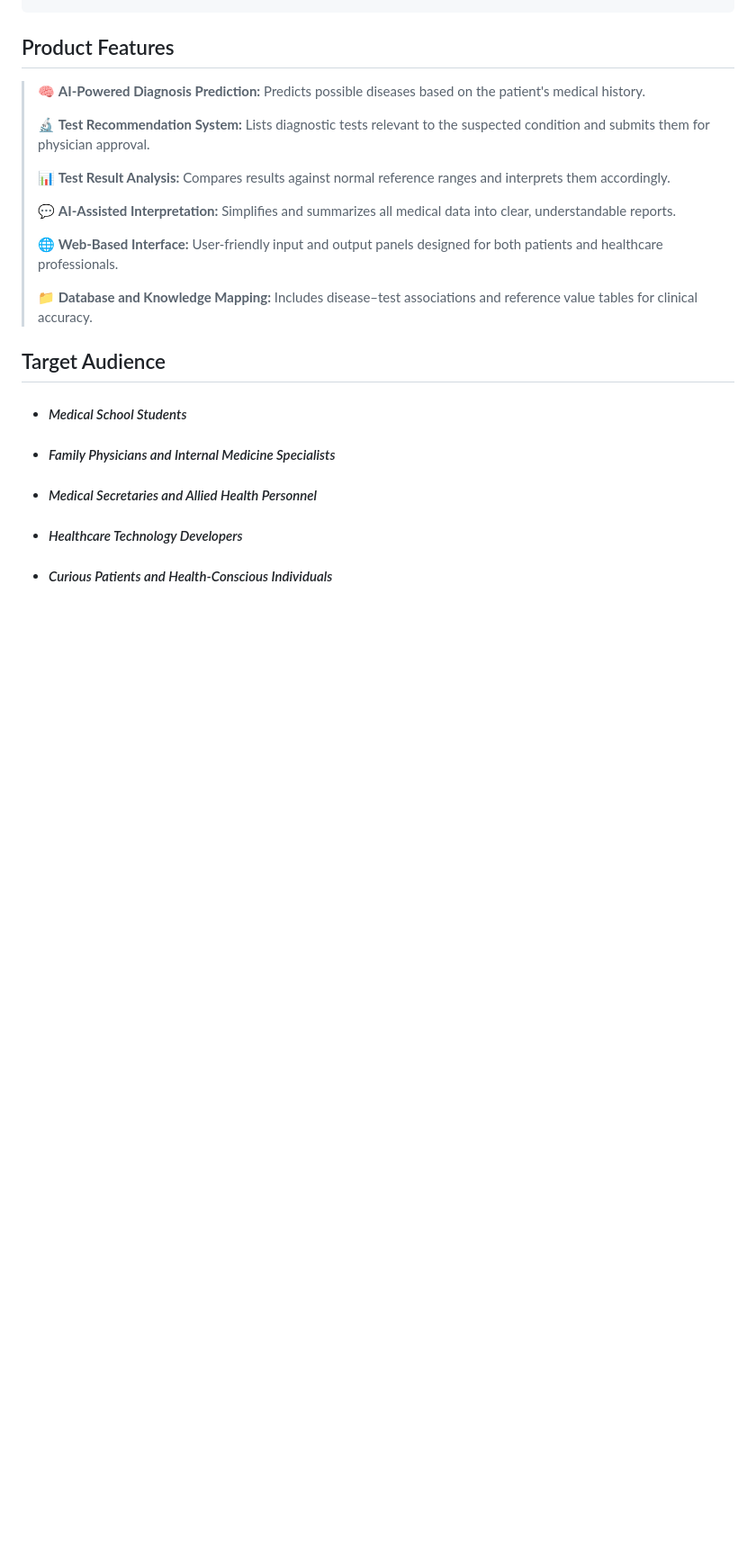
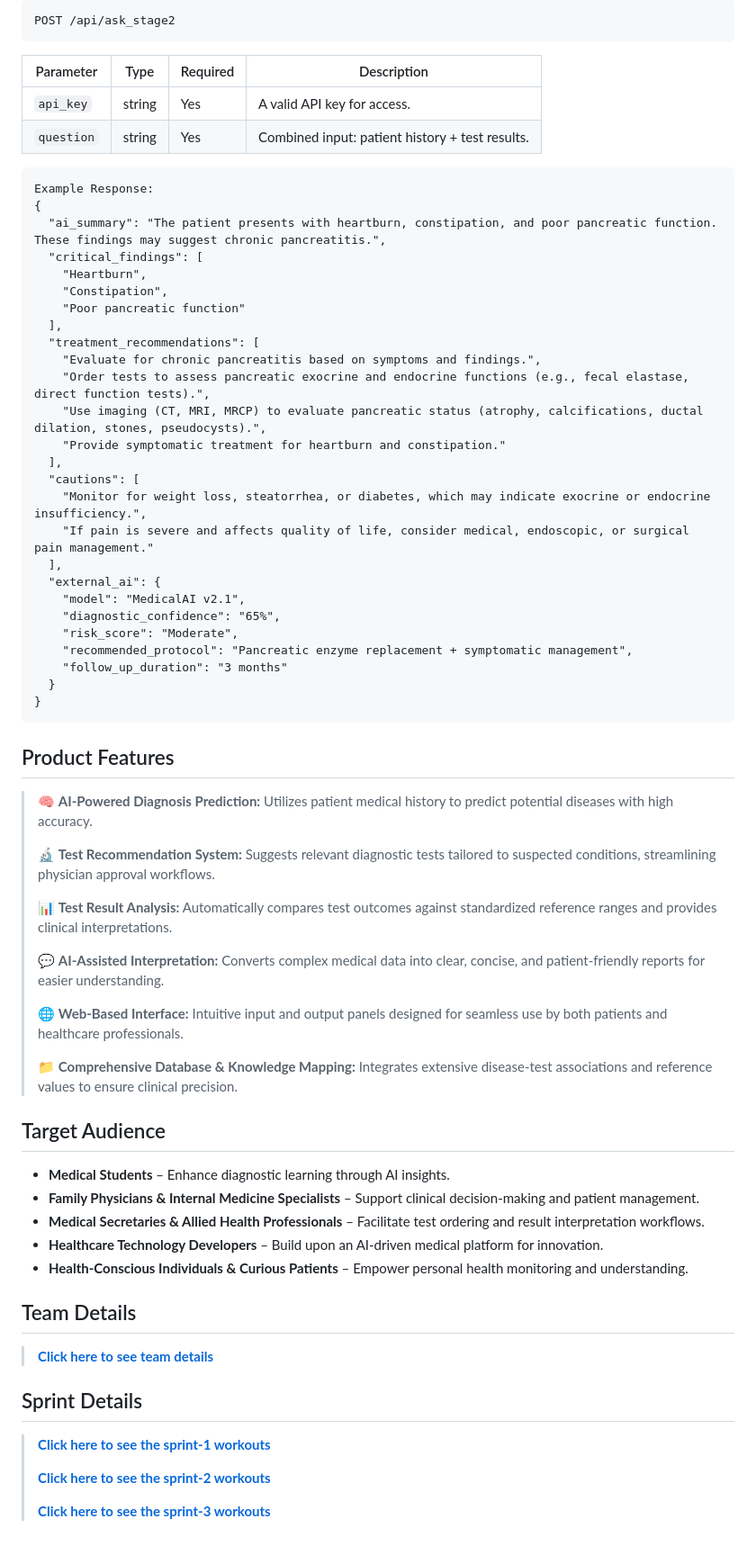
Before and after one commit to dvaser/Mediary, a Markdown page: README.md, the part around the change printed below. Shown: that part at 90% size. GitHub-like rendering; blank space fills up the shorter version.

````diff
--- a/README.md
+++ b/README.md
@@ -87,23 +156,73 @@ project/
+```http
+POST /api/ask_stage2
+```
+
+| Parameter | Type    | Required | Description                                 |
+|-----------|---------|----------|---------------------------------------------|
+| `api_key`   | string  | Yes      | A valid API key for access.                 |
+| `question`  | string  | Yes      | Combined input: patient history + test results.          |
+
+
+```
+Example Response:
+{
+  "ai_summary": "The patient presents with heartburn, constipation, and poor pancreatic function. These findings may suggest chronic pancreatitis.",
+  "critical_findings": [
+    "Heartburn",
+    "Constipation",
+    "Poor pancreatic function"
+  ],
+  "treatment_recommendations": [
+    "Evaluate for chronic pancreatitis based on symptoms and findings.",
+    "Order tests to assess pancreatic exocrine and endocrine functions (e.g., fecal elastase, direct function tests).",
+    "Use imaging (CT, MRI, MRCP) to evaluate pancreatic status (atrophy, calcifications, ductal dilation, stones, pseudocysts).",
+    "Provide symptomatic treatment for heartburn and constipation."
+  ],
+  "cautions": [
+    "Monitor for weight loss, steatorrhea, or diabetes, which may indicate exocrine or endocrine insufficiency.",
+    "If pain is severe and affects quality of life, consider medical, endoscopic, or surgical pain management."
+  ],
+  "external_ai": {
+    "model": "MedicalAI v2.1",
+    "diagnostic_confidence": "65%",
+    "risk_score": "Moderate",
+    "recommended_protocol": "Pancreatic enzyme replacement + symptomatic management",
+    "follow_up_duration": "3 months"
+  }
+}
 ```
 
 ## Product Features
 
-> 🧠 **AI-Powered Diagnosis Prediction:** Predicts possible diseases based on the patient's medical history.
+> 🧠 **AI-Powered Diagnosis Prediction:** Utilizes patient medical history to predict potential diseases with high accuracy.
 >
-> 🔬 **Test Recommendation System:** Lists diagnostic tests relevant to the suspected condition and submits them for physician approval.
+> 🔬 **Test Recommendation System:** Suggests relevant diagnostic tests tailored to suspected conditions, streamlining physician approval workflows.
 >
-> 📊 **Test Result Analysis:** Compares results against normal reference ranges and interprets them accordingly.
+> 📊 **Test Result Analysis:** Automatically compares test outcomes against standardized reference ranges and provides clinical interpretations.
 >
-> 💬 **AI-Assisted Interpretation:** Simplifies and summarizes all medical data into clear, understandable reports.
+> 💬 **AI-Assisted Interpretation:** Converts complex medical data into clear, concise, and patient-friendly reports for easier understanding.
 >
-> 🌐 **Web-Based Interface:** User-friendly input and output panels designed for both patients and healthcare professionals.
+> 🌐 **Web-Based Interface:** Intuitive input and output panels designed for seamless use by both patients and healthcare professionals.
 >
-> 📁 **Database and Knowledge Mapping:** Includes disease–test associations and reference value tables for clinical accuracy.
+> 📁 **Comprehensive Database & Knowledge Mapping:** Integrates extensive disease-test associations and reference values to ensure clinical precision.
 
 ## Target Audience
 
-* #### *Medical School Students*
-* #### *Family Physicians and Internal Medicine Specialists*
-* #### *Medical Secretaries and Allied Health Personnel*
-* #### *Healthcare Technology Developers*
-* #### *Curious Patients and Health-Conscious Individuals*
+* **Medical Students** – Enhance diagnostic learning through AI insights.
+* **Family Physicians & Internal Medicine Specialists** – Support clinical decision-making and patient management.
+* **Medical Secretaries & Allied Health Professionals** – Facilitate test ordering and result interpretation workflows.
+* **Healthcare Technology Developers** – Build upon an AI-driven medical platform for innovation.
+* **Health-Conscious Individuals & Curious Patients** – Empower personal health monitoring and understanding.
+
+
+## Team Details
+
+>  **[Click here to see team details](project/markdowns/team.md)**
+
+## Sprint Details
+
+>  **[Click here to see the sprint-1 workouts](project/markdowns/sprint/sprint-1.md)**
+>
+>  **[Click here to see the sprint-2 workouts](project/markdowns/sprint/sprint-2.md)**
+>
+>  **[Click here to see the sprint-3 workouts](project/markdowns/sprint/sprint-3.md)**
````
Also changed, not shown: other parts of README.md (+91 -22 lines), project/img/readme/aiPage.png (added), project/img/readme/aiPageResult.png (added), project/img/readme/header.png (added), project/img/readme/loginPage.png (added), project/img/readme/mainPage.png (added), project/img/readme/patientTest.png (added), 1 other file.
